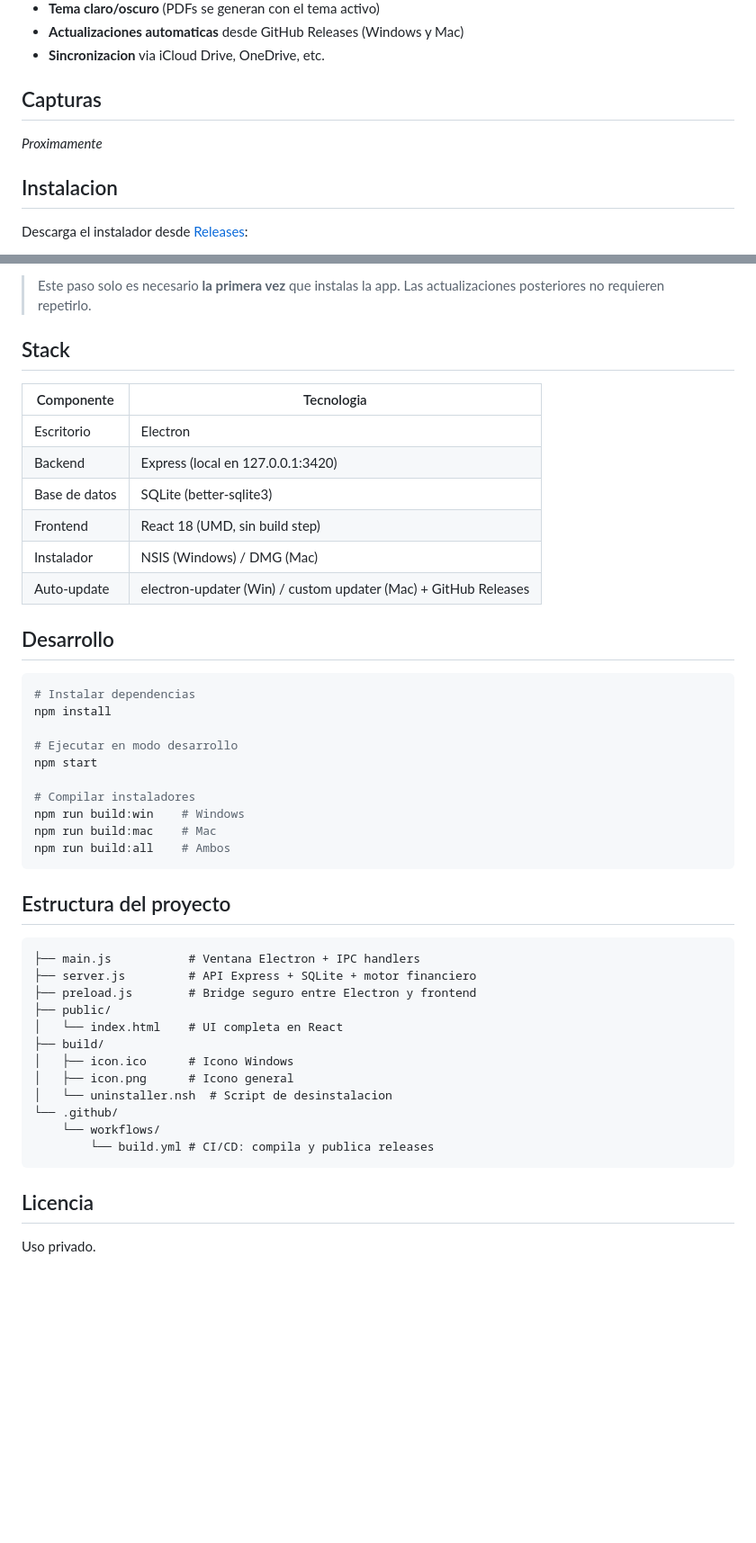
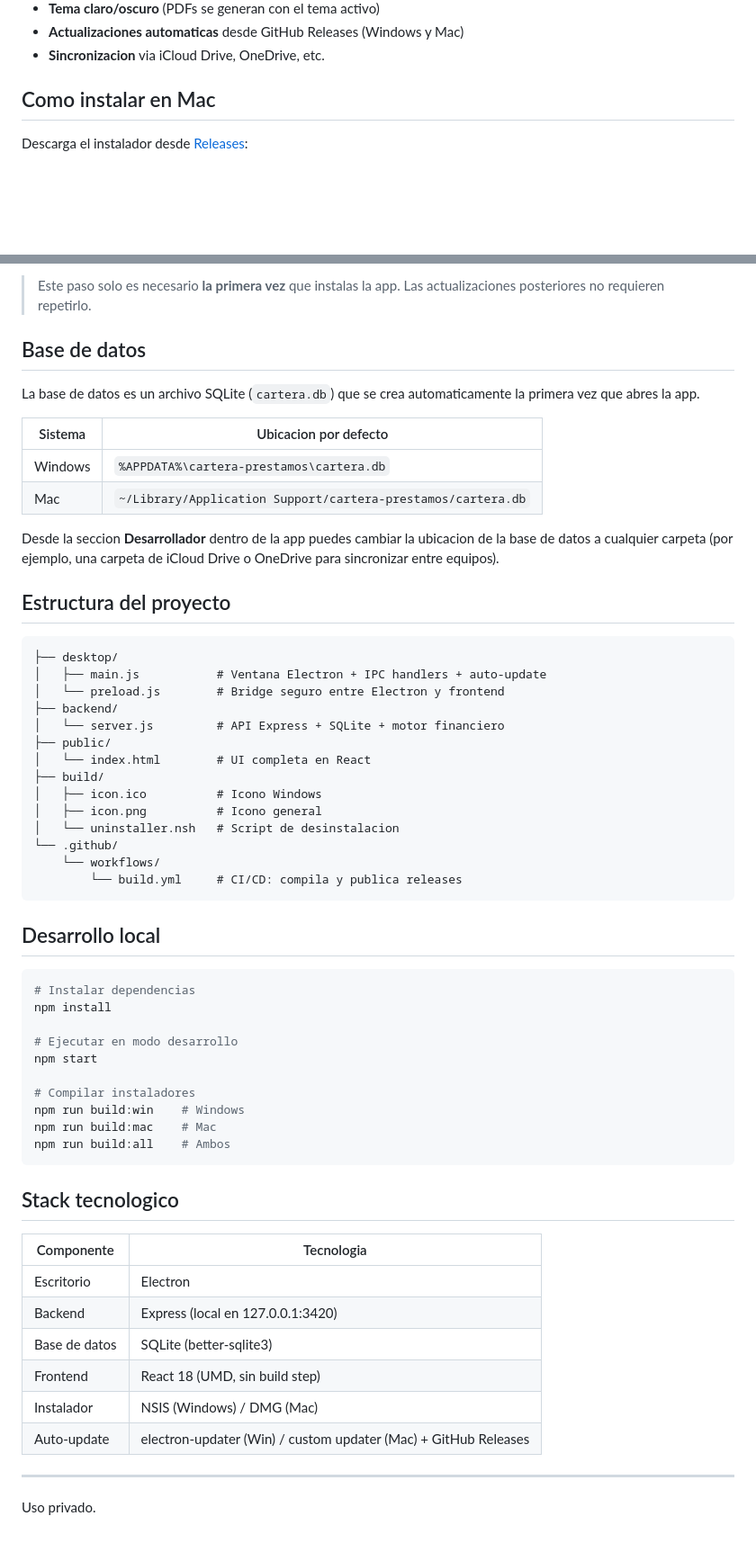
Before and after one commit to xJp-P/cartera, a Markdown page: README.md, 2 parts joined by grey strips. Shown at 90% size. Rendered like a GitHub page; blank space fills up the shorter version.

Commit message:
docs: reorganizar README con nuevo orden de secciones
- Funcionalidades → Instalacion Mac → Base de datos →
  Estructura → Desarrollo local → Stack tecnologico
- Actualizada estructura de carpetas: /desktop y /backend
- Agregada tabla de ubicaciones de la base de datos

Co-Authored-By: Claude Opus 4.7 <noreply@anthropic.com>

````diff
--- a/README.md
+++ b/README.md
@@ -19,11 +19,7 @@ App de escritorio para gestionar prestamos personales. Controla tu cartera de ma
 - **Actualizaciones automaticas** desde GitHub Releases (Windows y Mac)
 - **Sincronizacion** via iCloud Drive, OneDrive, etc.
 
-## Capturas
-
-*Proximamente*
-
-## Instalacion
+## Como instalar en Mac
 
 Descarga el instalador desde [Releases](https://github.com/xJp-P/cartera-prestamos/releases):
 
@@ -51,18 +47,37 @@ xattr -cr /Applications/Cartera\ de\ Prestamos.app
 
 > Este paso solo es necesario **la primera vez** que instalas la app. Las actualizaciones posteriores no requieren repetirlo.
 
-## Stack
+## Base de datos
 
-| Componente | Tecnologia |
+La base de datos es un archivo SQLite (`cartera.db`) que se crea automaticamente la primera vez que abres la app.
+
+| Sistema | Ubicacion por defecto |
 |---|---|
-| Escritorio | Electron |
-| Backend | Express (local en 127.0.0.1:3420) |
-| Base de datos | SQLite (better-sqlite3) |
-| Frontend | React 18 (UMD, sin build step) |
-| Instalador | NSIS (Windows) / DMG (Mac) |
-| Auto-update | electron-updater (Win) / custom updater (Mac) + GitHub Releases |
+| Windows | `%APPDATA%\cartera-prestamos\cartera.db` |
+| Mac | `~/Library/Application Support/cartera-prestamos/cartera.db` |
 
-## Desarrollo
+Desde la seccion **Desarrollador** dentro de la app puedes cambiar la ubicacion de la base de datos a cualquier carpeta (por ejemplo, una carpeta de iCloud Drive o OneDrive para sincronizar entre equipos).
+
+## Estructura del proyecto
+
+```
+├── desktop/
+│   ├── main.js           # Ventana Electron + IPC handlers + auto-update
+│   └── preload.js        # Bridge seguro entre Electron y frontend
+├── backend/
+│   └── server.js         # API Express + SQLite + motor financiero
+├── public/
+│   └── index.html        # UI completa en React
+├── build/
+│   ├── icon.ico          # Icono Windows
+│   ├── icon.png          # Icono general
+│   └── uninstaller.nsh   # Script de desinstalacion
+└── .github/
+    └── workflows/
+        └── build.yml     # CI/CD: compila y publica releases
+```
+
+## Desarrollo local
 
 ```bash
 # Instalar dependencias
@@ -77,23 +92,17 @@ npm run build:mac    # Mac
 npm run build:all    # Ambos
 ```
 
-## Estructura del proyecto
+## Stack tecnologico
 
-```
-├── main.js           # Ventana Electron + IPC handlers
-├── server.js         # API Express + SQLite + motor financiero
-├── preload.js        # Bridge seguro entre Electron y frontend
-├── public/
-│   └── index.html    # UI completa en React
-├── build/
-│   ├── icon.ico      # Icono Windows
-│   ├── icon.png      # Icono general
-│   └── uninstaller.nsh  # Script de desinstalacion
-└── .github/
-    └── workflows/
-        └── build.yml # CI/CD: compila y publica releases
-```
+| Componente | Tecnologia |
+|---|---|
+| Escritorio | Electron |
+| Backend | Express (local en 127.0.0.1:3420) |
+| Base de datos | SQLite (better-sqlite3) |
+| Frontend | React 18 (UMD, sin build step) |
+| Instalador | NSIS (Windows) / DMG (Mac) |
+| Auto-update | electron-updater (Win) / custom updater (Mac) + GitHub Releases |
 
-## Licencia
+---
 
 Uso privado.
````
